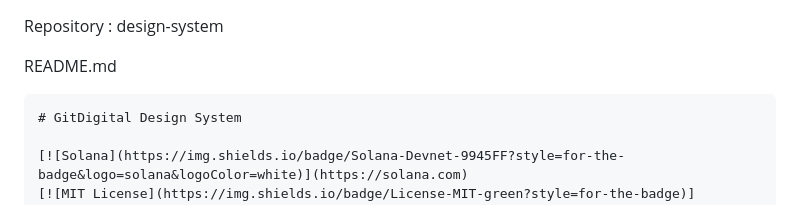
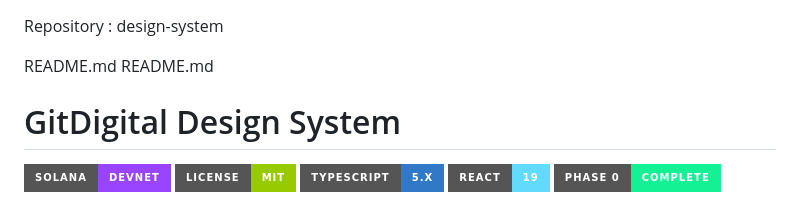
Before and after one commit to GitDigital-Solana/design-system, a Markdown page: README.md, the part around the change. Rendered like a GitHub page; badges without logos.

````diff
--- a/README.md
+++ b/README.md
@@ -1,8 +1,8 @@
 Repository : design-system
 
 README.md
-
-```markdown
+README.md
+
 # GitDigital Design System
 
 [![Solana](https://img.shields.io/badge/Solana-Devnet-9945FF?style=for-the-badge&logo=solana&logoColor=white)](https://solana.com)
````
